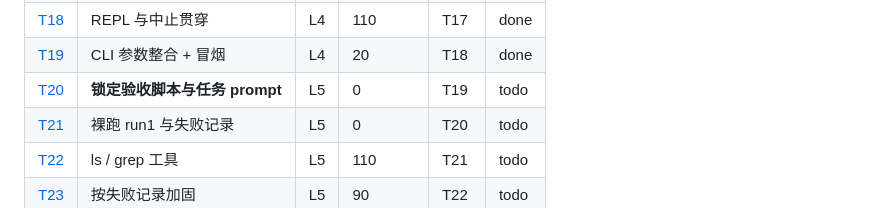
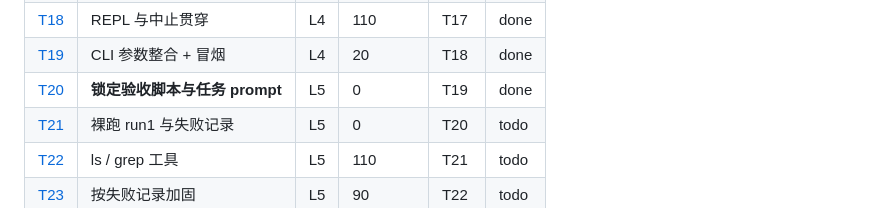
Before and after one commit to xslkim/my-pi-agent, a Markdown page: docs/tasks/README.md, the part around the change. Rendered like a GitHub page.

Commit message:
T20: mark done — acceptance locked

```diff
--- a/docs/tasks/README.md
+++ b/docs/tasks/README.md
@@ -69,7 +69,7 @@ node --test acceptance/login-app.smoke.ts  # L5：验收（显式运行，不在
 | [T17](T17-retry.md) | 请求重试 | L4 | 40 | T16 | done |
 | [T18](T18-repl.md) | REPL 与中止贯穿 | L4 | 110 | T17 | done |
 | [T19](T19-cli-args.md) | CLI 参数整合 + 冒烟 | L4 | 20 | T18 | done |
-| [T20](T20-lock-acceptance.md) | **锁定验收脚本与任务 prompt** | L5 | 0 | T19 | todo |
+| [T20](T20-lock-acceptance.md) | **锁定验收脚本与任务 prompt** | L5 | 0 | T19 | done |
 | [T21](T21-bare-run.md) | 裸跑 run1 与失败记录 | L5 | 0 | T20 | todo |
 | [T22](T22-ls-grep.md) | ls / grep 工具 | L5 | 110 | T21 | todo |
 | [T23](T23-hardening.md) | 按失败记录加固 | L5 | 90 | T22 | todo |
```
